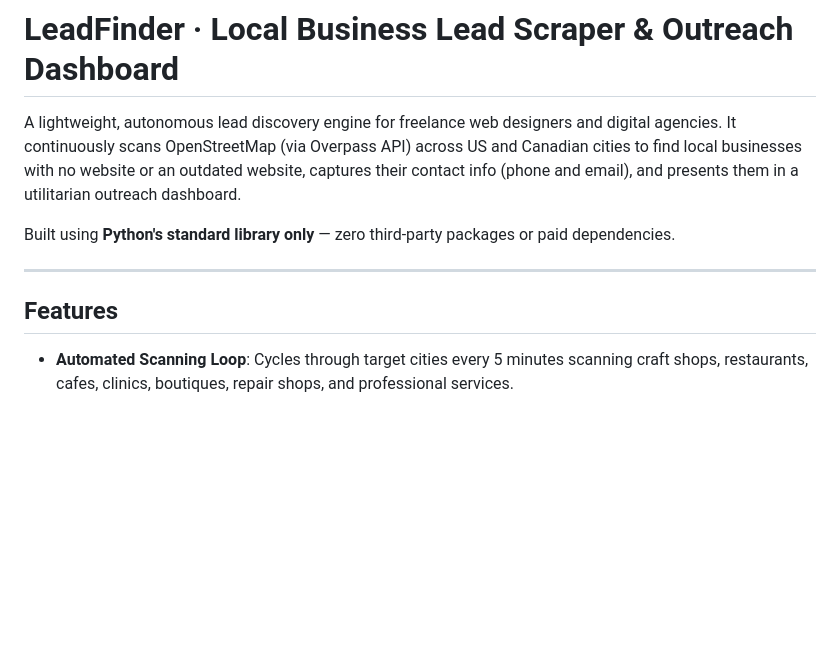
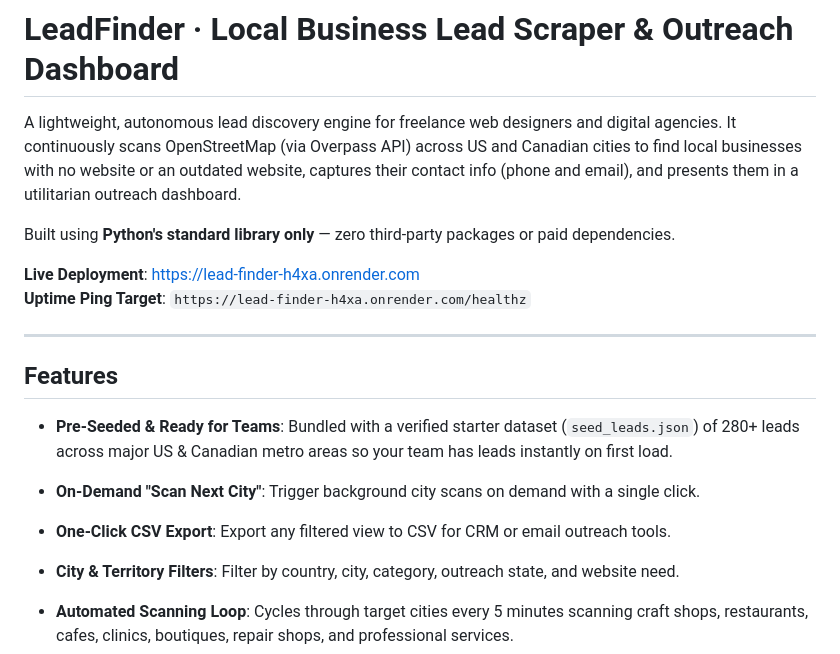
Before and after one commit to Emmanuel-webDev/Lead_Finder, a Markdown page: README.md, the part around the change. Drawn GitHub-style; blank space fills up the shorter version.

Commit message:
Update README with live URL and team features

```diff
--- a/README.md
+++ b/README.md
@@ -4,9 +4,17 @@ A lightweight, autonomous lead discovery engine for freelance web designers and
 
 Built using **Python's standard library only** — zero third-party packages or paid dependencies.
 
+**Live Deployment**: [https://lead-finder-h4xa.onrender.com](https://lead-finder-h4xa.onrender.com)
+**Uptime Ping Target**: `https://lead-finder-h4xa.onrender.com/healthz`
+
 ---
 
 ## Features
+
+- **Pre-Seeded & Ready for Teams**: Bundled with a verified starter dataset (`seed_leads.json`) of 280+ leads across major US & Canadian metro areas so your team has leads instantly on first load.
+- **On-Demand "Scan Next City"**: Trigger background city scans on demand with a single click.
+- **One-Click CSV Export**: Export any filtered view to CSV for CRM or email outreach tools.
+- **City & Territory Filters**: Filter by country, city, category, outreach state, and website need.
 
 - **Automated Scanning Loop**: Cycles through target cities every 5 minutes scanning craft shops, restaurants, cafes, clinics, boutiques, repair shops, and professional services.
 - **Overpass Failover Pool**: Resilient against rate limits (HTTP 429) and timeouts (HTTP 504) with exponential backoff and automatic failover across multiple mirrors:
```
